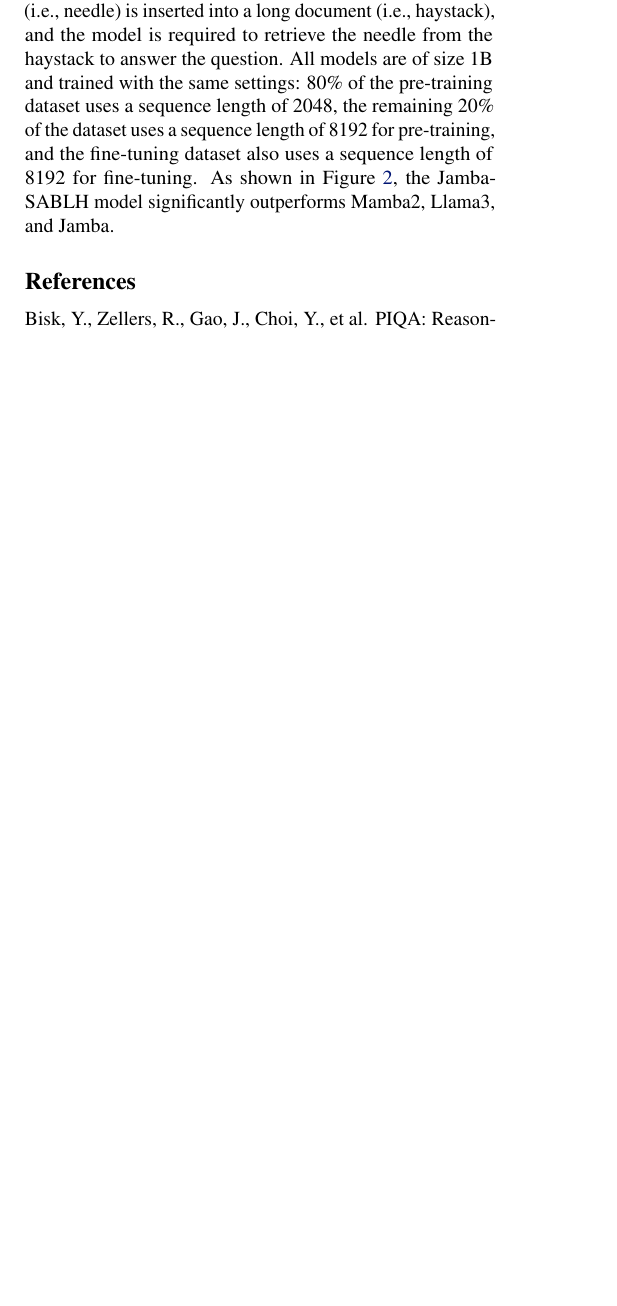
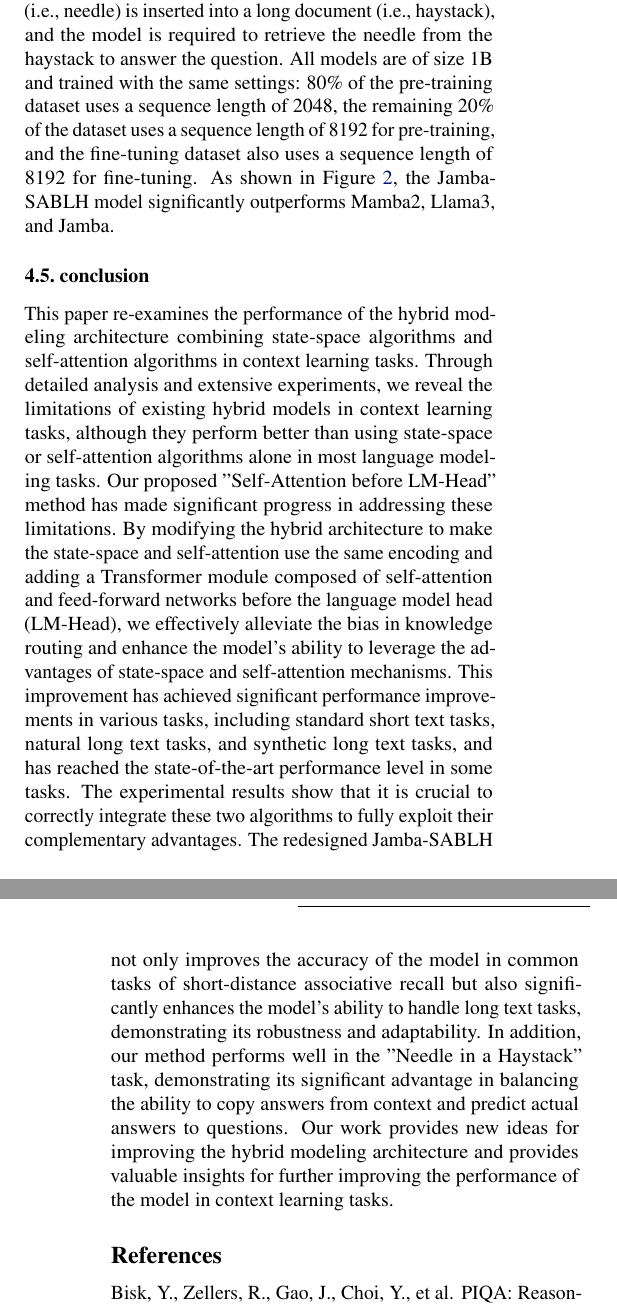
Before and after one commit to wubingheng111/icml2025, a LaTeX paper (paper.tex): part of one column of page 5 of 9 before the commit and two parts of the columns of pages 5 and 6 of 9 after it, the two joined at a grey line, cut so that both start at the same text, the shorter picture padded with empty space. Compiled offline with pdfLaTeX.

Commit message:
add conclusion

```diff
--- a/paper.tex
+++ b/paper.tex
@@ -358,6 +358,17 @@ As shown in Table~\ref{tab:associative_recall_results}, we show the performance
 % 我们进一步在合成检索任务的大海捞针中比较 Jamba-SABLH, Jamba, Llama3, Mamba2 的性能. 一个随机且有信息的句子 (即针) 被插入到长文档 (即大海) 中, 并要求模型从大海中检索出针以回答问题. 所有模型的大小都是 1B, 并且使用相同的设置进行训练: 预训练数据集的 80\% 使用 2048 序列长度, 剩余 20\% 的数据集使用 8192 序列长度进行预训练, 微调数据集同样使用 8192 序列长度进行微调. 如图~\ref{fig:niah} 所示, Jamba-SABLH 模型显著优于Mamba2, Llama3 和 Jamba.
 We further compare the performance of Jamba-SABLH, Jamba, Llama3, and Mamba2 in the synthetic retrieval task Needle in a Haystack. A random and informative sentence (i.e., needle) is inserted into a long document (i.e., haystack), and the model is required to retrieve the needle from the haystack to answer the question. All models are of size 1B and trained with the same settings: 80\% of the pre-training dataset uses a sequence length of 2048, the remaining 20\% of the dataset uses a sequence length of 8192 for pre-training, and the fine-tuning dataset also uses a sequence length of 8192 for fine-tuning. As shown in Figure~\ref{fig:niah}, the Jamba-SABLH model significantly outperforms Mamba2, Llama3, and Jamba.
 
+\subsection{conclusion}
+
+%本文重新审视了结合状态空间算法和自注意力算法的混合建模架构在上下文学习任务中的表现。通过详细的分析和广泛的实验，我们揭示了现有混合模型在上下文学习任务中的局限性，尽管它们在大多数语言建模任务中相比单独使用状态空间或自注意力算法表现更好。
+%我们提出的“Self-Attention before LM-Head”方法在解决这些局限性方面取得了显著进展。通过修改混合架构，使状态空间和自注意力使用相同的编码，并在语言模型头部（LM-Head）之前加入由自注意力和前馈网络组成的Transformer模块，我们有效缓解了知识路由中的偏差，并增强了模型利用状态空间和自注意力机制优势的能力。这一改进在多种任务中都取得了显著的性能提升，包括标准短文本任务、自然长文本任务和合成长文本任务，并在某些任务上达到了最先进的性能水平。
+%实验结果表明，正确整合这两种算法对于充分发挥其互补优势至关重要。重新设计的Jamba-SABLH不仅提高了模型在常见任务中短距离关联回忆的准确性，还显著增强了模型处理长文本任务的能力，显示出其强大的鲁棒性和适应性。此外，在“大海捞针”任务中，我们的方法表现出色，表明其在平衡从上下文中复制答案和预测问题实际答案的能力方面具有明显优势。
+%我们的工作为混合建模架构的改进提供了新的思路，为进一步提高模型在上下文学习任务中的性能提供了有益的启示。
+This paper re-examines the performance of the hybrid modeling architecture combining state-space algorithms and self-attention algorithms in context learning tasks. Through detailed analysis and extensive experiments, we reveal the limitations of existing hybrid models in context learning tasks, although they perform better than using state-space or self-attention algorithms alone in most language modeling tasks.
+Our proposed "Self-Attention before LM-Head" method has made significant progress in addressing these limitations. By modifying the hybrid architecture to make the state-space and self-attention use the same encoding and adding a Transformer module composed of self-attention and feed-forward networks before the language model head (LM-Head), we effectively alleviate the bias in knowledge routing and enhance the model's ability to leverage the advantages of state-space and self-attention mechanisms. This improvement has achieved significant performance improvements in various tasks, including standard short text tasks, natural long text tasks, and synthetic long text tasks, and has reached the state-of-the-art performance level in some tasks.
+The experimental results show that it is crucial to correctly integrate these two algorithms to fully exploit their complementary advantages. The redesigned Jamba-SABLH not only improves the accuracy of the model in common tasks of short-distance associative recall but also significantly enhances the model's ability to handle long text tasks, demonstrating its robustness and adaptability. In addition, our method performs well in the "Needle in a Haystack" task, demonstrating its significant advantage in balancing the ability to copy answers from context and predict actual answers to questions.
+Our work provides new ideas for improving the hybrid modeling architecture and provides valuable insights for further improving the performance of the model in context learning tasks.
+
 \bibliography{paper}
 \bibliographystyle{icml2025}
 
```
